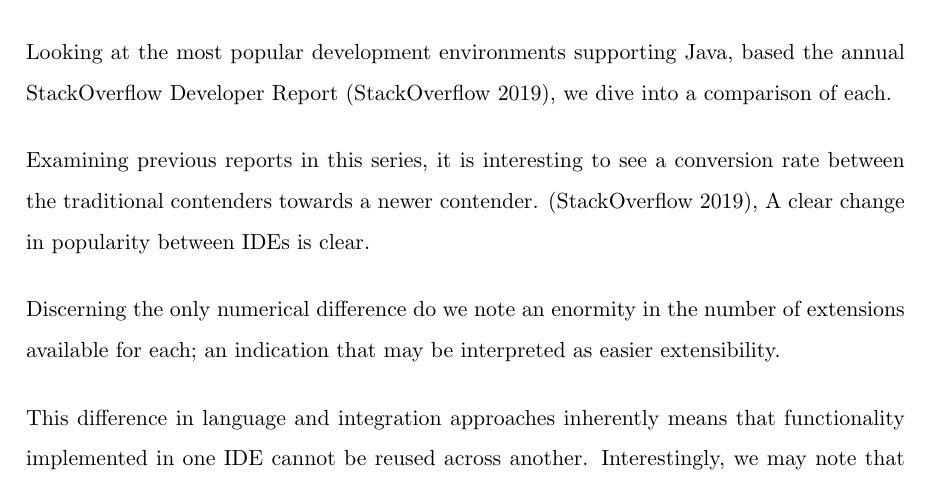
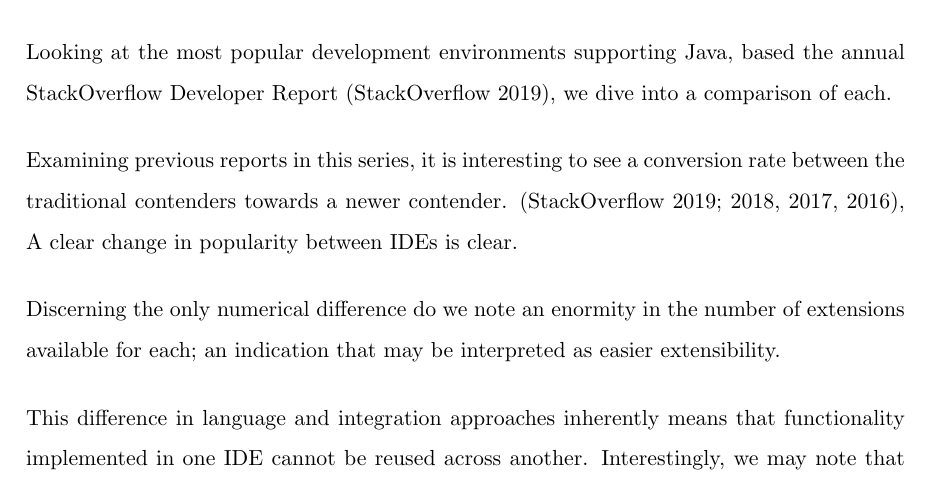
Before and after one commit to dominiccobo-fyp/fyp-dissertation, a LaTeX thesis (main.tex, which reads background.tex): part of page 19 of 42, cut so that both start at the same text. Compiled offline with pdfLaTeX.

Commit message:
Add missing background references

```diff
--- a/background.tex
+++ b/background.tex
@@ -119,7 +119,7 @@ Extension of existing functionality naturally requires a connecting programmatic
 
 Looking at the most popular development environments supporting Java, based the annual StackOverflow Developer Report \parencite{stackOverflowDevReport2019}, we dive into a comparison of each.
 
-Examining previous reports in this series, it is interesting to see a conversion rate between the traditional contenders towards a newer contender. (\citeauthor{stackOverflowDevReport2018} \citedate{stackOverflowDevReport2019}), A clear change in popularity between IDEs is clear.
+Examining previous reports in this series, it is interesting to see a conversion rate between the traditional contenders towards a newer contender. (\citeauthor{stackOverflowDevReport2018} \citedate{stackOverflowDevReport2019}; \citedate{stackOverflowDevReport2018}, \citedate{stackOverflowDevReport2017}, \citedate{stackOverflowDevReport2016}), A clear change in popularity between IDEs is clear.
 
 Discerning the only numerical difference do we note an enormity in the number of extensions available for each; an indication that may be interpreted as easier extensibility.
 
```
